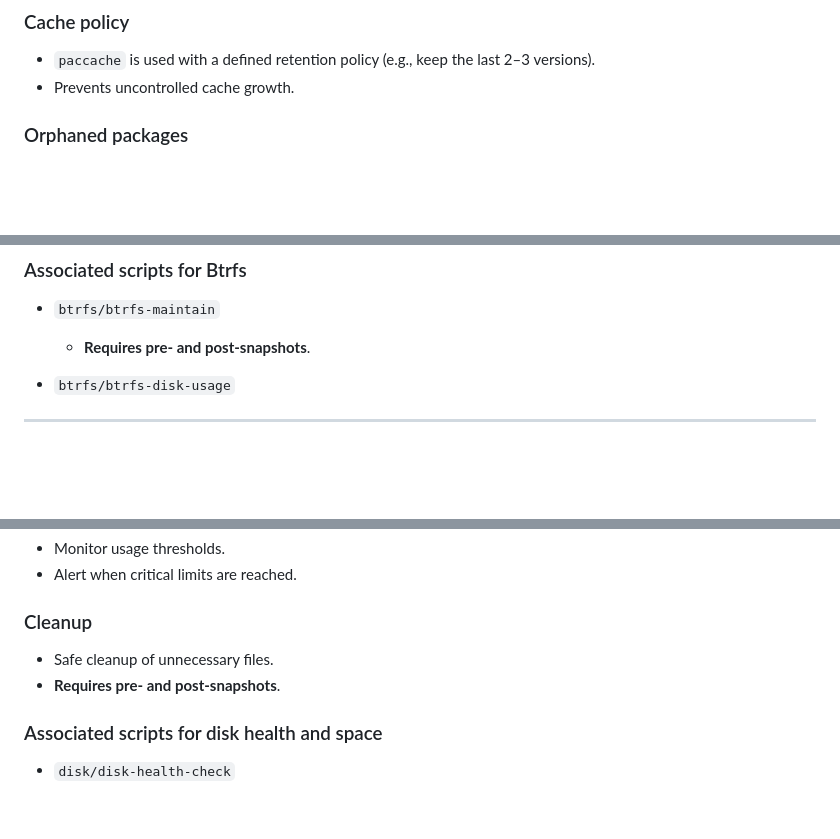
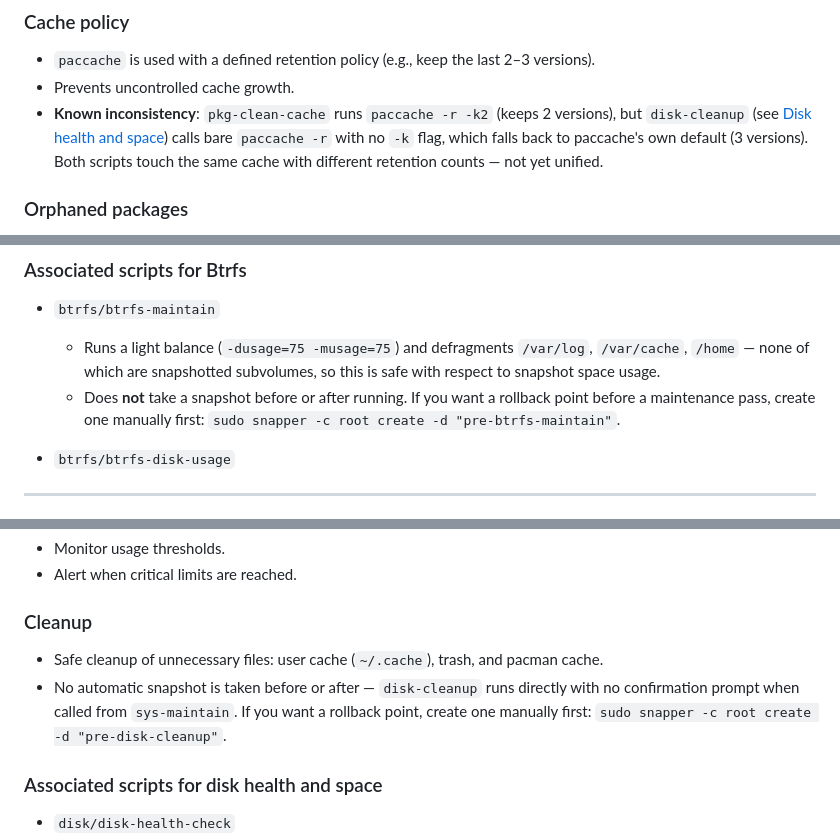
Before and after one commit to Inmemorialake/Linux-config-and-apps, a Markdown page: Docs/maintenance.md, 3 parts joined by grey strips. Drawn GitHub-style; blank space fills up the shorter version.

Commit message:
Solo Docs/maintenance.md está pendiente. Mensaje sugerido:
docs: alinear maintenance.md con el comportamiento real de los scripts

- Quitar la promesa de "requires pre- and post-snapshots" en
  btrfs-maintain y disk-cleanup: ninguno de los dos crea snapshots,
  y sys-maintain los corre sin confirmación. Se documenta cómo crear
  un snapshot manual antes si se quiere un punto de rollback.
- Anotar la inconsistencia de retención de caché entre pkg-clean-cache
  (paccache -k2) y disk-cleanup (paccache sin -k, default 3).
- Anotar la duplicación de lógica de keyring entre keyring-update y
  el bloque inline de sys-full-update, y la diferencia de lista de
  países de reflector entre mirrors-update y sys-full-update.

```diff
--- a/Docs/maintenance.md
+++ b/Docs/maintenance.md
@@ -77,6 +77,7 @@ Used for global, non-interactive maintenance.
 
 * `paccache` is used with a defined retention policy (e.g., keep the last 2–3 versions).
 * Prevents uncontrolled cache growth.
+* **Known inconsistency**: `pkg-clean-cache` runs `paccache -r -k2` (keeps 2 versions), but `disk-cleanup` (see [Disk health and space](#disk-health-and-space)) calls bare `paccache -r` with no `-k` flag, which falls back to paccache's own default (3 versions). Both scripts touch the same cache with different retention counts — not yet unified.
 
 ### Orphaned packages
 
@@ -159,7 +162,8 @@ Keyrings are critical to avoid signature errors during upgrades.
 
 * `btrfs/btrfs-maintain`
 
-  * **Requires pre- and post-snapshots**.
+  * Runs a light balance (`-dusage=75 -musage=75`) and defragments `/var/log`, `/var/cache`, `/home` — none of which are snapshotted subvolumes, so this is safe with respect to snapshot space usage.
+  * Does **not** take a snapshot before or after running. If you want a rollback point before a maintenance pass, create one manually first: `sudo snapper -c root create -d "pre-btrfs-maintain"`.
 * `btrfs/btrfs-disk-usage`
 
 ---
@@ -178,8 +182,8 @@ Keyrings are critical to avoid signature errors during upgrades.
 
 ### Cleanup
 
-* Safe cleanup of unnecessary files.
-* **Requires pre- and post-snapshots**.
+* Safe cleanup of unnecessary files: user cache (`~/.cache`), trash, and pacman cache.
+* No automatic snapshot is taken before or after — `disk-cleanup` runs directly with no confirmation prompt when called from `sys-maintain`. If you want a rollback point, create one manually first: `sudo snapper -c root create -d "pre-disk-cleanup"`.
 
 ### Associated scripts for disk health and space
 
```
Also changed, not shown: other parts of Docs/maintenance.md (+2 -0 lines).
